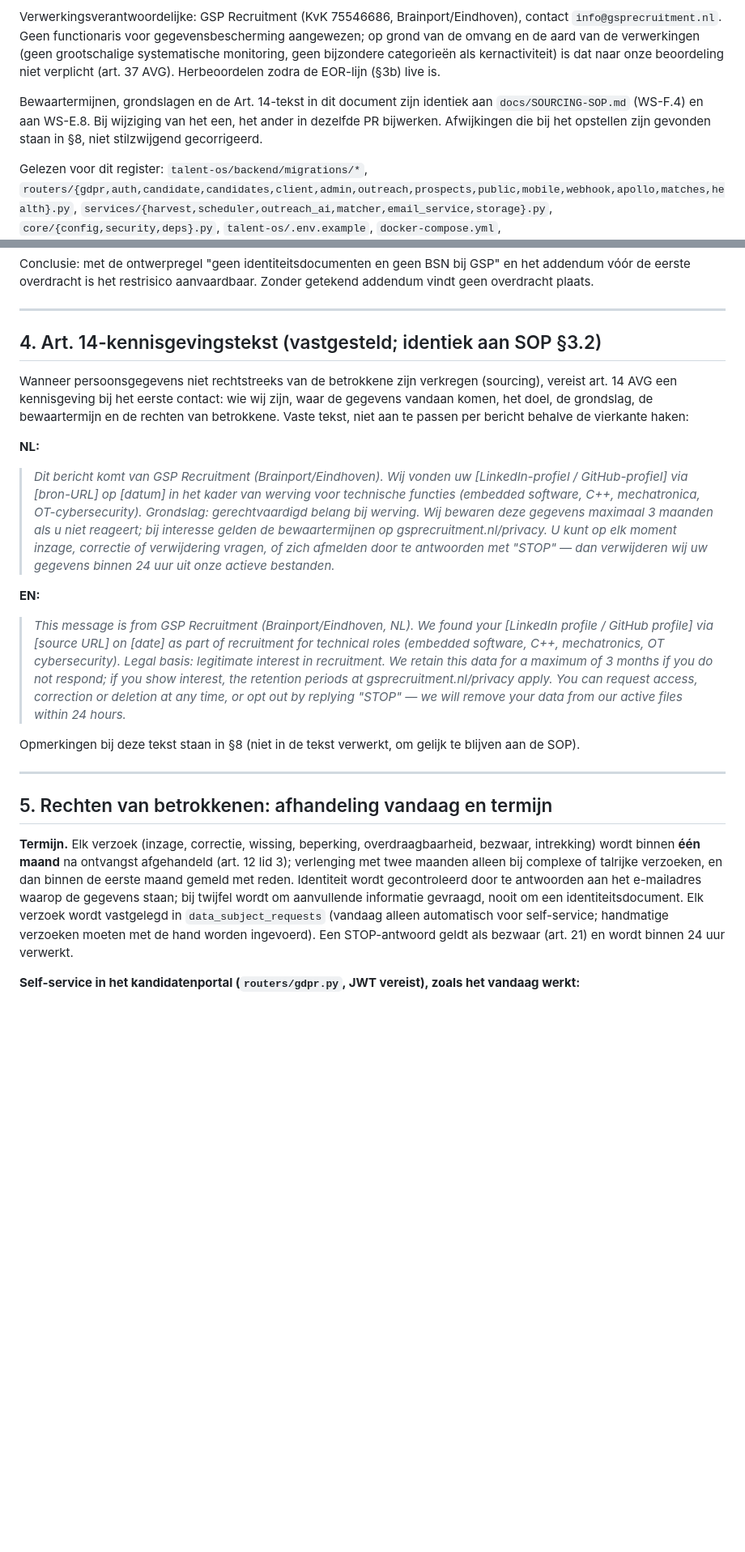
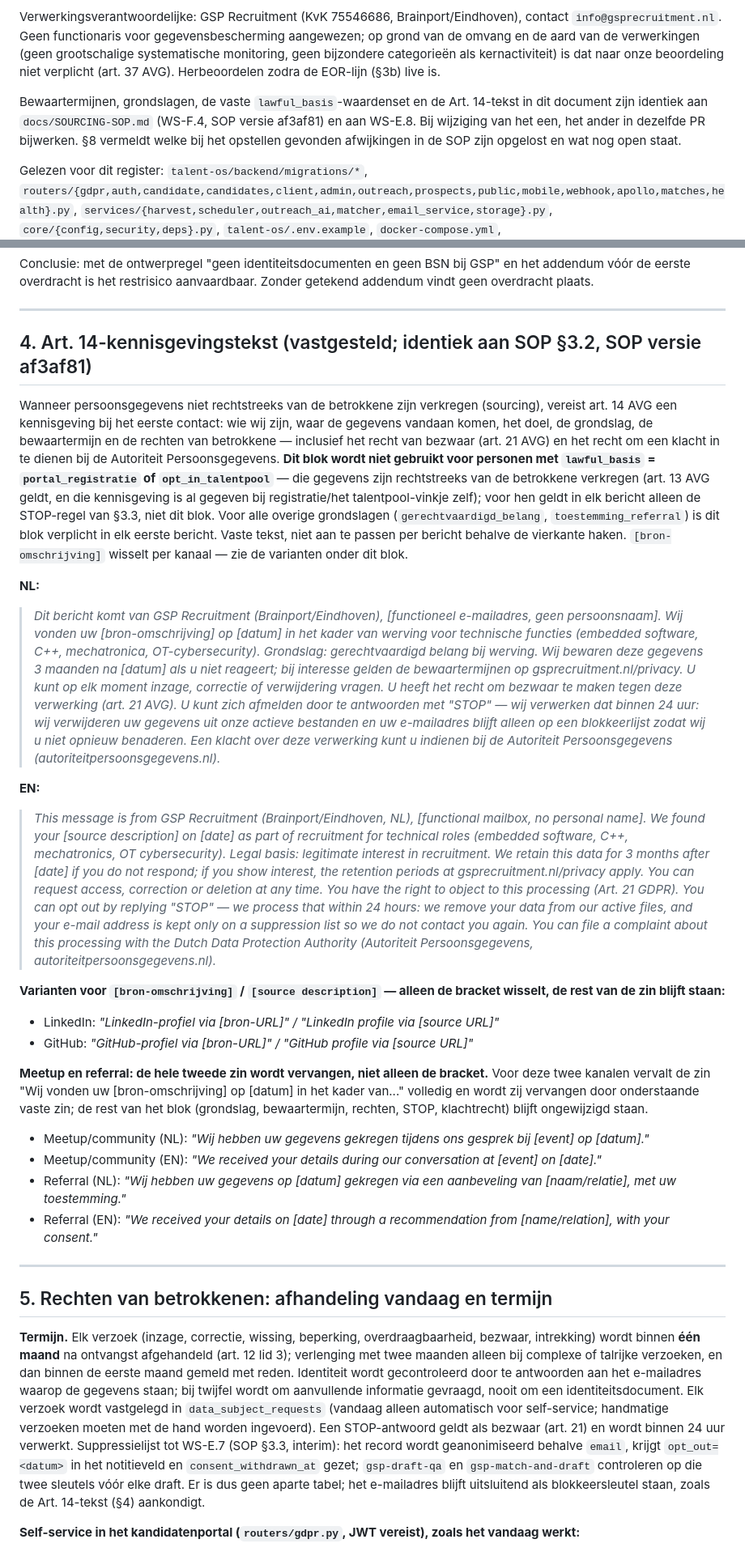
Before and after one commit to madhatter1312sudo/gsprecruitment, a Markdown page: docs/VERWERKINGSREGISTER.md, 2 parts joined by grey strips. Shown at 81% size. GitHub-like rendering; blank space fills up the shorter version.

```diff
--- a/docs/VERWERKINGSREGISTER.md
+++ b/docs/VERWERKINGSREGISTER.md
@@ -4,7 +4,7 @@ Status: concept 2026-09-02, opgesteld door security-auditor (MASTERPLAN-2026 WS-
 
 Verwerkingsverantwoordelijke: GSP Recruitment (KvK 75546686, Brainport/Eindhoven), contact `info@gsprecruitment.nl`. Geen functionaris voor gegevensbescherming aangewezen; op grond van de omvang en de aard van de verwerkingen (geen grootschalige systematische monitoring, geen bijzondere categorieën als kernactiviteit) is dat naar onze beoordeling niet verplicht (art. 37 AVG). Herbeoordelen zodra de EOR-lijn (§3b) live is.
 
-Bewaartermijnen, grondslagen en de Art. 14-tekst in dit document zijn identiek aan `docs/SOURCING-SOP.md` (WS-F.4) en aan WS-E.8. Bij wijziging van het een, het ander in dezelfde PR bijwerken. Afwijkingen die bij het opstellen zijn gevonden staan in §8, niet stilzwijgend gecorrigeerd.
+Bewaartermijnen, grondslagen, de vaste `lawful_basis`-waardenset en de Art. 14-tekst in dit document zijn identiek aan `docs/SOURCING-SOP.md` (WS-F.4, SOP versie af3af81) en aan WS-E.8. Bij wijziging van het een, het ander in dezelfde PR bijwerken. §8 vermeldt welke bij het opstellen gevonden afwijkingen in de SOP zijn opgelost en wat nog open staat.
 
 Gelezen voor dit register: `talent-os/backend/migrations/*`, `routers/{gdpr,auth,candidate,candidates,client,admin,outreach,prospects,public,mobile,webhook,apollo,matches,health}.py`, `services/{harvest,scheduler,outreach_ai,matcher,email_service,storage}.py`, `core/{config,security,deps}.py`, `talent-os/.env.example`, `docker-compose.yml`, `.github/workflows/{deploy,uptime}.yml`, `wrangler.jsonc`, `website/privacy.html`. Het basisschema (`talent-os/scripts/init_db.sql`) staat niet in git (WS-C.1); kolommen van `candidates`, `clients`, `job_orders`, `matches`, `outreach_messages`, `hiring_signals` en `data_subject_requests` zijn afgeleid uit de queries in de code.
 
@@ -162,23 +168,31 @@ Conclusie: met de ontwerpregel "geen identiteitsdocumenten en geen BSN bij GSP"
 
 ---
 
-## 4. Art. 14-kennisgevingstekst (vastgesteld; identiek aan SOP §3.2)
+## 4. Art. 14-kennisgevingstekst (vastgesteld; identiek aan SOP §3.2, SOP versie af3af81)
 
-Wanneer persoonsgegevens niet rechtstreeks van de betrokkene zijn verkregen (sourcing), vereist art. 14 AVG een kennisgeving bij het eerste contact: wie wij zijn, waar de gegevens vandaan komen, het doel, de grondslag, de bewaartermijn en de rechten van betrokkene. Vaste tekst, niet aan te passen per bericht behalve de vierkante haken:
+Wanneer persoonsgegevens niet rechtstreeks van de betrokkene zijn verkregen (sourcing), vereist art. 14 AVG een kennisgeving bij het eerste contact: wie wij zijn, waar de gegevens vandaan komen, het doel, de grondslag, de bewaartermijn en de rechten van betrokkene — inclusief het recht van bezwaar (art. 21 AVG) en het recht om een klacht in te dienen bij de Autoriteit Persoonsgegevens. **Dit blok wordt niet gebruikt voor personen met `lawful_basis` = `portal_registratie` of `opt_in_talentpool`** — die gegevens zijn rechtstreeks van de betrokkene verkregen (art. 13 AVG geldt, en die kennisgeving is al gegeven bij registratie/het talentpool-vinkje zelf); voor hen geldt in elk bericht alleen de STOP-regel van §3.3, niet dit blok. Voor alle overige grondslagen (`gerechtvaardigd_belang`, `toestemming_referral`) is dit blok verplicht in elk eerste bericht. Vaste tekst, niet aan te passen per bericht behalve de vierkante haken. `[bron-omschrijving]` wisselt per kanaal — zie de varianten onder dit blok.
 
 **NL:**
-> *Dit bericht komt van GSP Recruitment (Brainport/Eindhoven). Wij vonden uw [LinkedIn-profiel / GitHub-profiel] via [bron-URL] op [datum] in het kader van werving voor technische functies (embedded software, C++, mechatronica, OT-cybersecurity). Grondslag: gerechtvaardigd belang bij werving. Wij bewaren deze gegevens maximaal 3 maanden als u niet reageert; bij interesse gelden de bewaartermijnen op gsprecruitment.nl/privacy. U kunt op elk moment inzage, correctie of verwijdering vragen, of zich afmelden door te antwoorden met "STOP" — dan verwijderen wij uw gegevens binnen 24 uur uit onze actieve bestanden.*
+> *Dit bericht komt van GSP Recruitment (Brainport/Eindhoven), [functioneel e-mailadres, geen persoonsnaam]. Wij vonden uw [bron-omschrijving] op [datum] in het kader van werving voor technische functies (embedded software, C++, mechatronica, OT-cybersecurity). Grondslag: gerechtvaardigd belang bij werving. Wij bewaren deze gegevens 3 maanden na [datum] als u niet reageert; bij interesse gelden de bewaartermijnen op gsprecruitment.nl/privacy. U kunt op elk moment inzage, correctie of verwijdering vragen. U heeft het recht om bezwaar te maken tegen deze verwerking (art. 21 AVG). U kunt zich afmelden door te antwoorden met "STOP" — wij verwerken dat binnen 24 uur: wij verwijderen uw gegevens uit onze actieve bestanden en uw e-mailadres blijft alleen op een blokkeerlijst zodat wij u niet opnieuw benaderen. Een klacht over deze verwerking kunt u indienen bij de Autoriteit Persoonsgegevens (autoriteitpersoonsgegevens.nl).*
 
 **EN:**
-> *This message is from GSP Recruitment (Brainport/Eindhoven, NL). We found your [LinkedIn profile / GitHub profile] via [source URL] on [date] as part of recruitment for technical roles (embedded software, C++, mechatronics, OT cybersecurity). Legal basis: legitimate interest in recruitment. We retain this data for a maximum of 3 months if you do not respond; if you show interest, the retention periods at gsprecruitment.nl/privacy apply. You can request access, correction or deletion at any time, or opt out by replying "STOP" — we will remove your data from our active files within 24 hours.*
+> *This message is from GSP Recruitment (Brainport/Eindhoven, NL), [functional mailbox, no personal name]. We found your [source description] on [date] as part of recruitment for technical roles (embedded software, C++, mechatronics, OT cybersecurity). Legal basis: legitimate interest in recruitment. We retain this data for 3 months after [date] if you do not respond; if you show interest, the retention periods at gsprecruitment.nl/privacy apply. You can request access, correction or deletion at any time. You have the right to object to this processing (Art. 21 GDPR). You can opt out by replying "STOP" — we process that within 24 hours: we remove your data from our active files, and your e-mail address is kept only on a suppression list so we do not contact you again. You can file a complaint about this processing with the Dutch Data Protection Authority (Autoriteit Persoonsgegevens, autoriteitpersoonsgegevens.nl).*
 
-Opmerkingen bij deze tekst staan in §8 (niet in de tekst verwerkt, om gelijk te blijven aan de SOP).
+**Varianten voor `[bron-omschrijving]` / `[source description]` — alleen de bracket wisselt, de rest van de zin blijft staan:**
+- LinkedIn: *"LinkedIn-profiel via [bron-URL]" / "LinkedIn profile via [source URL]"*
+- GitHub: *"GitHub-profiel via [bron-URL]" / "GitHub profile via [source URL]"*
+
+**Meetup en referral: de hele tweede zin wordt vervangen, niet alleen de bracket.** Voor deze twee kanalen vervalt de zin "Wij vonden uw [bron-omschrijving] op [datum] in het kader van..." volledig en wordt zij vervangen door onderstaande vaste zin; de rest van het blok (grondslag, bewaartermijn, rechten, STOP, klachtrecht) blijft ongewijzigd staan.
+- Meetup/community (NL): *"Wij hebben uw gegevens gekregen tijdens ons gesprek bij [event] op [datum]."*
+- Meetup/community (EN): *"We received your details during our conversation at [event] on [date]."*
+- Referral (NL): *"Wij hebben uw gegevens op [datum] gekregen via een aanbeveling van [naam/relatie], met uw toestemming."*
+- Referral (EN): *"We received your details on [date] through a recommendation from [name/relation], with your consent."*
 
 ---
 
 ## 5. Rechten van betrokkenen: afhandeling vandaag en termijn
 
-**Termijn.** Elk verzoek (inzage, correctie, wissing, beperking, overdraagbaarheid, bezwaar, intrekking) wordt binnen **één maand** na ontvangst afgehandeld (art. 12 lid 3); verlenging met twee maanden alleen bij complexe of talrijke verzoeken, en dan binnen de eerste maand gemeld met reden. Identiteit wordt gecontroleerd door te antwoorden aan het e-mailadres waarop de gegevens staan; bij twijfel wordt om aanvullende informatie gevraagd, nooit om een identiteitsdocument. Elk verzoek wordt vastgelegd in `data_subject_requests` (vandaag alleen automatisch voor self-service; handmatige verzoeken moeten met de hand worden ingevoerd). Een STOP-antwoord geldt als bezwaar (art. 21) en wordt binnen 24 uur verwerkt.
+**Termijn.** Elk verzoek (inzage, correctie, wissing, beperking, overdraagbaarheid, bezwaar, intrekking) wordt binnen **één maand** na ontvangst afgehandeld (art. 12 lid 3); verlenging met twee maanden alleen bij complexe of talrijke verzoeken, en dan binnen de eerste maand gemeld met reden. Identiteit wordt gecontroleerd door te antwoorden aan het e-mailadres waarop de gegevens staan; bij twijfel wordt om aanvullende informatie gevraagd, nooit om een identiteitsdocument. Elk verzoek wordt vastgelegd in `data_subject_requests` (vandaag alleen automatisch voor self-service; handmatige verzoeken moeten met de hand worden ingevoerd). Een STOP-antwoord geldt als bezwaar (art. 21) en wordt binnen 24 uur verwerkt. Suppressielijst tot WS-E.7 (SOP §3.3, interim): het record wordt geanonimiseerd behalve `email`, krijgt `opt_out=<datum>` in het notitieveld en `consent_withdrawn_at` gezet; `gsp-draft-qa` en `gsp-match-and-draft` controleren op die twee sleutels vóór elke draft. Er is dus geen aparte tabel; het e-mailadres blijft uitsluitend als blokkeersleutel staan, zoals de Art. 14-tekst (§4) aankondigt.
 
 **Self-service in het kandidatenportal (`routers/gdpr.py`, JWT vereist), zoals het vandaag werkt:**
 
```
Also changed, not shown: other parts of docs/VERWERKINGSREGISTER.md (+28 -22 lines).
